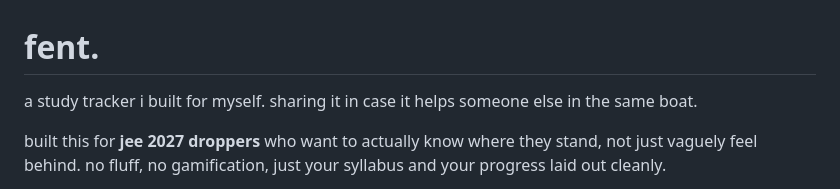
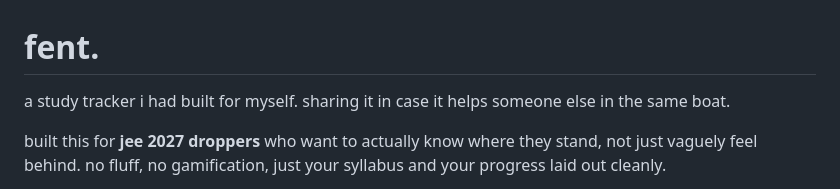
Before and after one commit to slutsaint/fent-tracker, a Markdown page: README.md, the part around the change. GitHub-like rendering.

```diff
--- a/README.md
+++ b/README.md
@@ -1,6 +1,6 @@
 # fent.
 
-a study tracker i built for myself. sharing it in case it helps someone else in the same boat.
+a study tracker i had built for myself. sharing it in case it helps someone else in the same boat.
 
 built this for **jee 2027 droppers** who want to actually know where they stand, not just vaguely feel behind. no fluff, no gamification, just your syllabus and your progress laid out cleanly.
 
```
